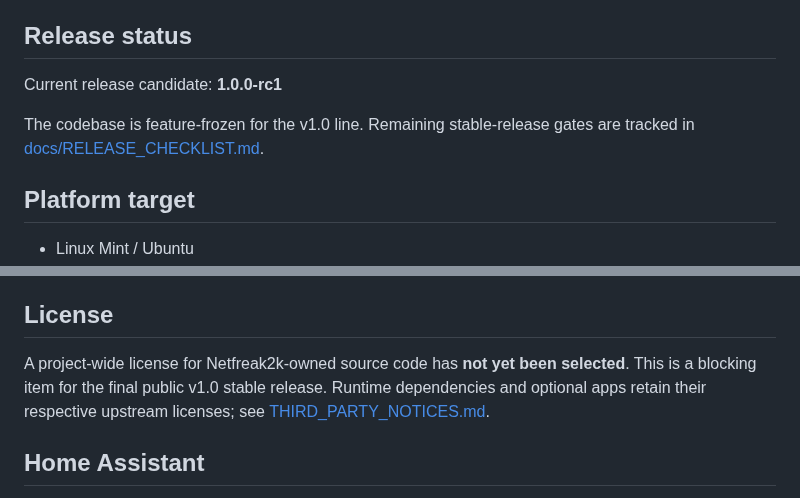
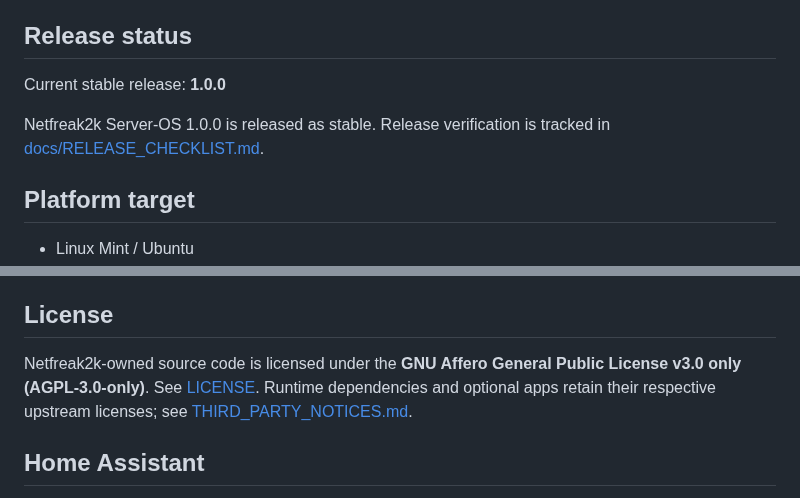
Before and after one commit to netfreak2k/netfreak2k-os, a Markdown page: README.md, 2 parts joined by grey strips. Drawn GitHub-style.

Commit message:
Finalize README for Netfreak2k 1.0.0 stable

```diff
--- a/README.md
+++ b/README.md
@@ -8,9 +8,9 @@ Netfreak2k Server-OS is a browser-managed server platform for Linux hosts. It ke
 
 ## Release status
 
-Current release candidate: **1.0.0-rc1**
+Current stable release: **1.0.0**
 
-The codebase is feature-frozen for the v1.0 line. Remaining stable-release gates are tracked in [docs/RELEASE_CHECKLIST.md](docs/RELEASE_CHECKLIST.md).
+Netfreak2k Server-OS 1.0.0 is released as stable. Release verification is tracked in [docs/RELEASE_CHECKLIST.md](docs/RELEASE_CHECKLIST.md).
 
 ## Platform target
 
@@ -112,7 +112,7 @@ Netfreak2k uses the original **N2K Golden Glass** visual language. The project m
 
 ## License
 
-A project-wide license for Netfreak2k-owned source code has **not yet been selected**. This is a blocking item for the final public v1.0 stable release. Runtime dependencies and optional apps retain their respective upstream licenses; see [THIRD_PARTY_NOTICES.md](THIRD_PARTY_NOTICES.md).
+Netfreak2k-owned source code is licensed under the **GNU Affero General Public License v3.0 only (AGPL-3.0-only)**. See [LICENSE](LICENSE). Runtime dependencies and optional apps retain their respective upstream licenses; see [THIRD_PARTY_NOTICES.md](THIRD_PARTY_NOTICES.md).
 
 ## Home Assistant
 
```
